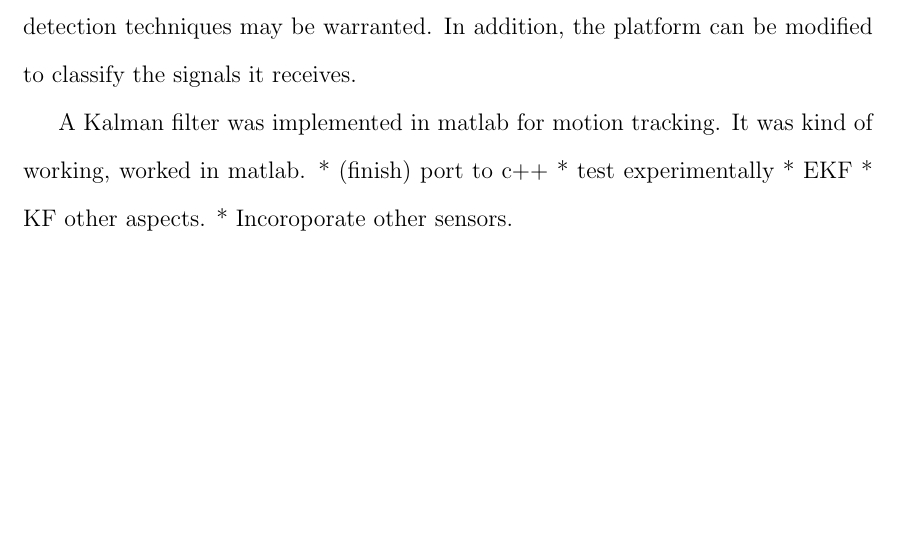
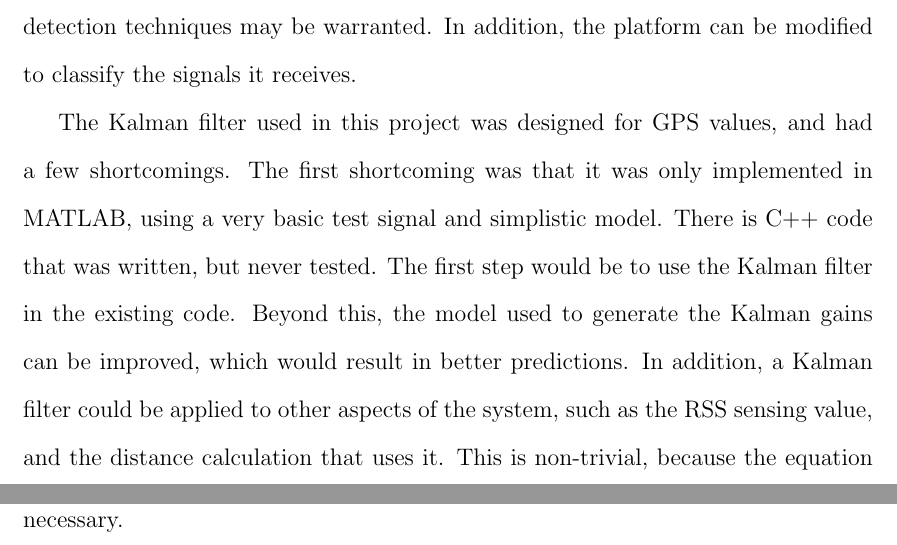
Before and after one commit to jprMesh/asdr, a LaTeX thesis (report/masdr.tex, which reads report/conclusions.tex): part of page 78 of 93 before the commit and two parts of pages 78 and 79 of 94 after it, the two joined at a grey line, cut so that both start at the same text, the shorter picture padded with empty space. Compiled offline with pdfLaTeX.

Commit message:
Finished first draft of future work section

```diff
--- a/report/conclusions.tex
+++ b/report/conclusions.tex
@@ -40,10 +40,12 @@ signals to be identified. In looking at other signals, other energy detection
 techniques may be warranted. In addition, the platform can be modified to
 classify the signals it receives.\par
 
-A Kalman filter was implemented in matlab for motion tracking. It was kind of
-working, worked in matlab.
- * (finish) port to c++
- * test experimentally
- * EKF
- * KF other aspects.
- * Incoroporate other sensors.
+The Kalman filter used in this project was designed for GPS values, and had a few shortcomings.
+The first shortcoming was that it was only implemented in MATLAB, using a very basic
+test signal and simplistic model. There is C++ code that was written, but never tested.
+The first step would be to use the Kalman filter in the existing code. Beyond this,
+the model used to generate the Kalman gains can be improved, which would result in better
+predictions. In addition, a Kalman filter could be applied to other aspects of the
+system, such as the RSS sensing value, and the distance calculation that uses it.
+This is non-trivial, because the equation for getting distance from RSS is non-linear,
+so an Extended Kalman filter would be necessary.
```
